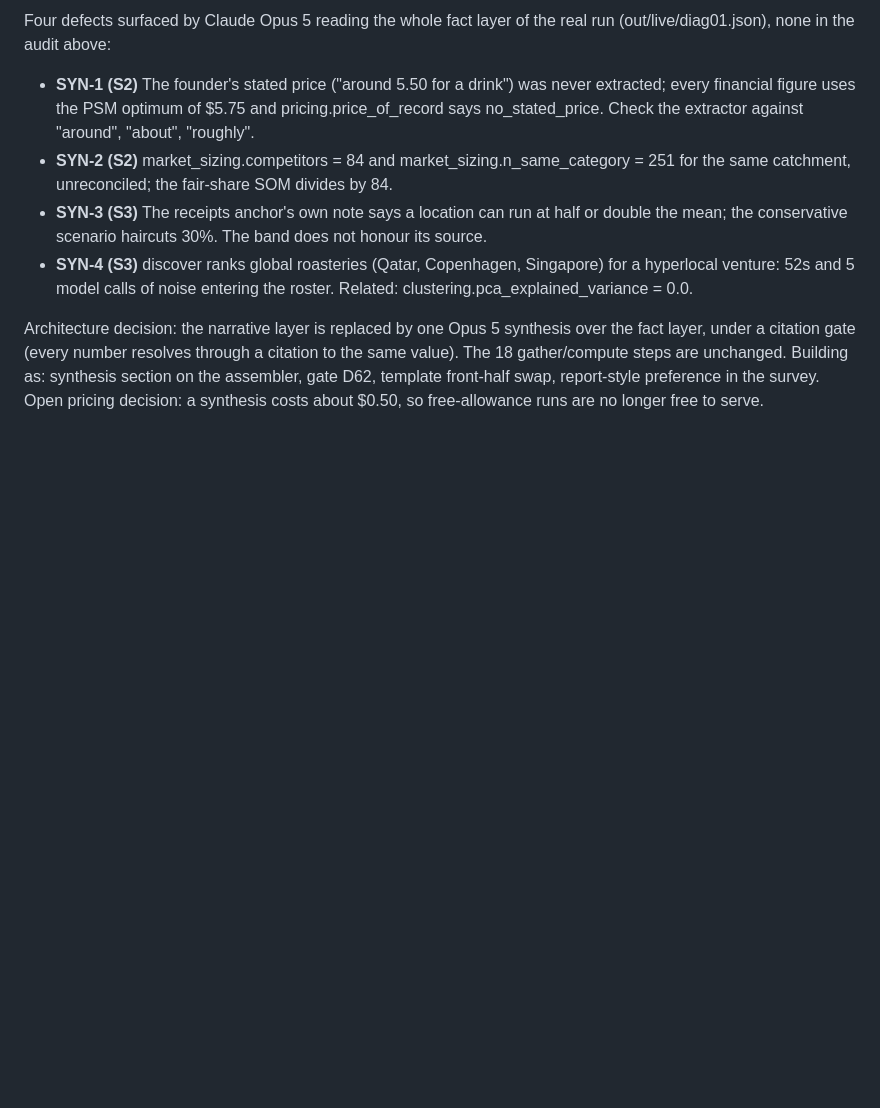
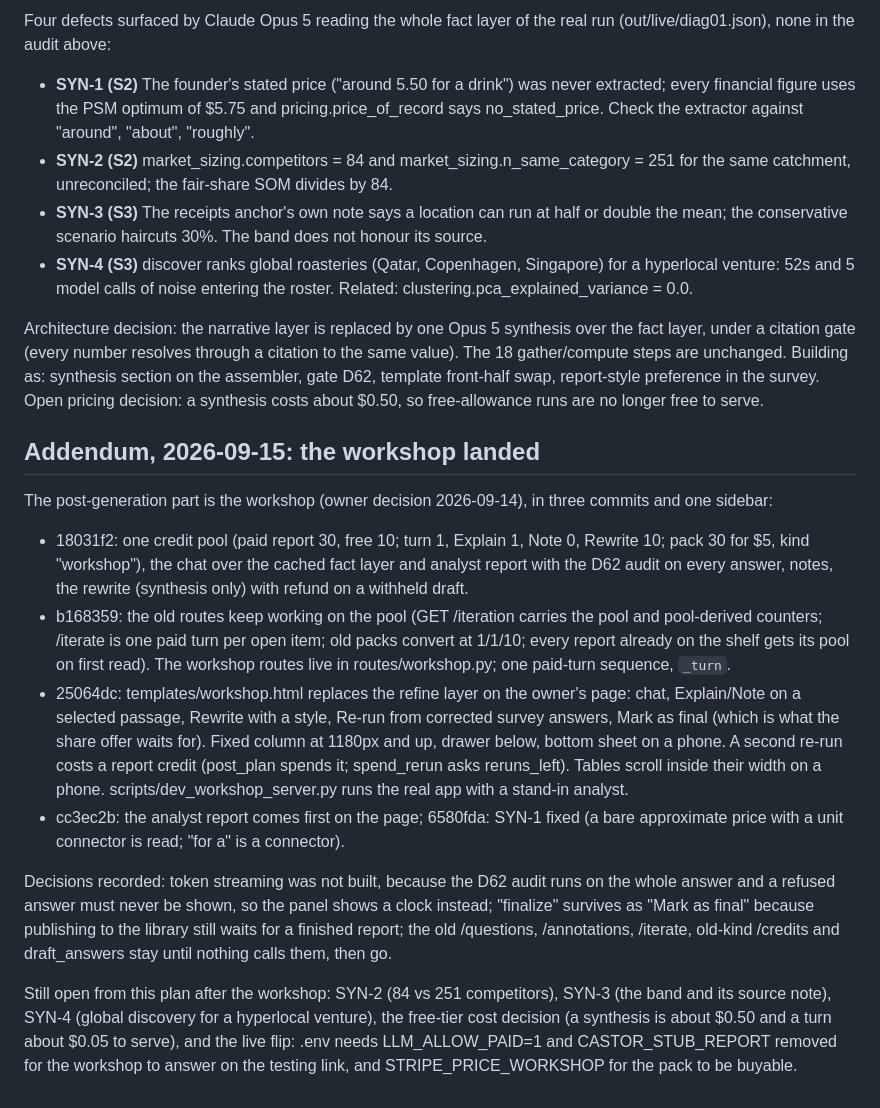
Before and after one commit to charlieyanhx/castoreduction.com, a Markdown page: docs/plan-2026-09-12.md, the part around the change. Drawn GitHub-style; blank space fills up the shorter version.

Commit message:
docs(plan): addendum, the workshop landed and what is still open

```diff
--- a/docs/plan-2026-09-12.md
+++ b/docs/plan-2026-09-12.md
@@ -506,3 +506,16 @@ Four defects surfaced by Claude Opus 5 reading the whole fact layer of the real
 - **SYN-4 (S3)** discover ranks global roasteries (Qatar, Copenhagen, Singapore) for a hyperlocal venture: 52s and 5 model calls of noise entering the roster. Related: clustering.pca_explained_variance = 0.0.
 
 Architecture decision: the narrative layer is replaced by one Opus 5 synthesis over the fact layer, under a citation gate (every number resolves through a citation to the same value). The 18 gather/compute steps are unchanged. Building as: synthesis section on the assembler, gate D62, template front-half swap, report-style preference in the survey. Open pricing decision: a synthesis costs about $0.50, so free-allowance runs are no longer free to serve.
+
+## Addendum, 2026-09-15: the workshop landed
+
+The post-generation part is the workshop (owner decision 2026-09-14), in three commits and one sidebar:
+
+- 18031f2: one credit pool (paid report 30, free 10; turn 1, Explain 1, Note 0, Rewrite 10; pack 30 for $5, kind "workshop"), the chat over the cached fact layer and analyst report with the D62 audit on every answer, notes, the rewrite (synthesis only) with refund on a withheld draft.
+- b168359: the old routes keep working on the pool (GET /iteration carries the pool and pool-derived counters; /iterate is one paid turn per open item; old packs convert at 1/1/10; every report already on the shelf gets its pool on first read). The workshop routes live in routes/workshop.py; one paid-turn sequence, `_turn`.
+- 25064dc: templates/workshop.html replaces the refine layer on the owner's page: chat, Explain/Note on a selected passage, Rewrite with a style, Re-run from corrected survey answers, Mark as final (which is what the share offer waits for). Fixed column at 1180px and up, drawer below, bottom sheet on a phone. A second re-run costs a report credit (post_plan spends it; spend_rerun asks reruns_left). Tables scroll inside their width on a phone. scripts/dev_workshop_server.py runs the real app with a stand-in analyst.
+- cc3ec2b: the analyst report comes first on the page; 6580fda: SYN-1 fixed (a bare approximate price with a unit connector is read; "for a" is a connector).
+
+Decisions recorded: token streaming was not built, because the D62 audit runs on the whole answer and a refused answer must never be shown, so the panel shows a clock instead; "finalize" survives as "Mark as final" because publishing to the library still waits for a finished report; the old /questions, /annotations, /iterate, old-kind /credits and draft_answers stay until nothing calls them, then go.
+
+Still open from this plan after the workshop: SYN-2 (84 vs 251 competitors), SYN-3 (the band and its source note), SYN-4 (global discovery for a hyperlocal venture), the free-tier cost decision (a synthesis is about $0.50 and a turn about $0.05 to serve), and the live flip: .env needs LLM_ALLOW_PAID=1 and CASTOR_STUB_REPORT removed for the workshop to answer on the testing link, and STRIPE_PRICE_WORKSHOP for the pack to be buyable.
```
